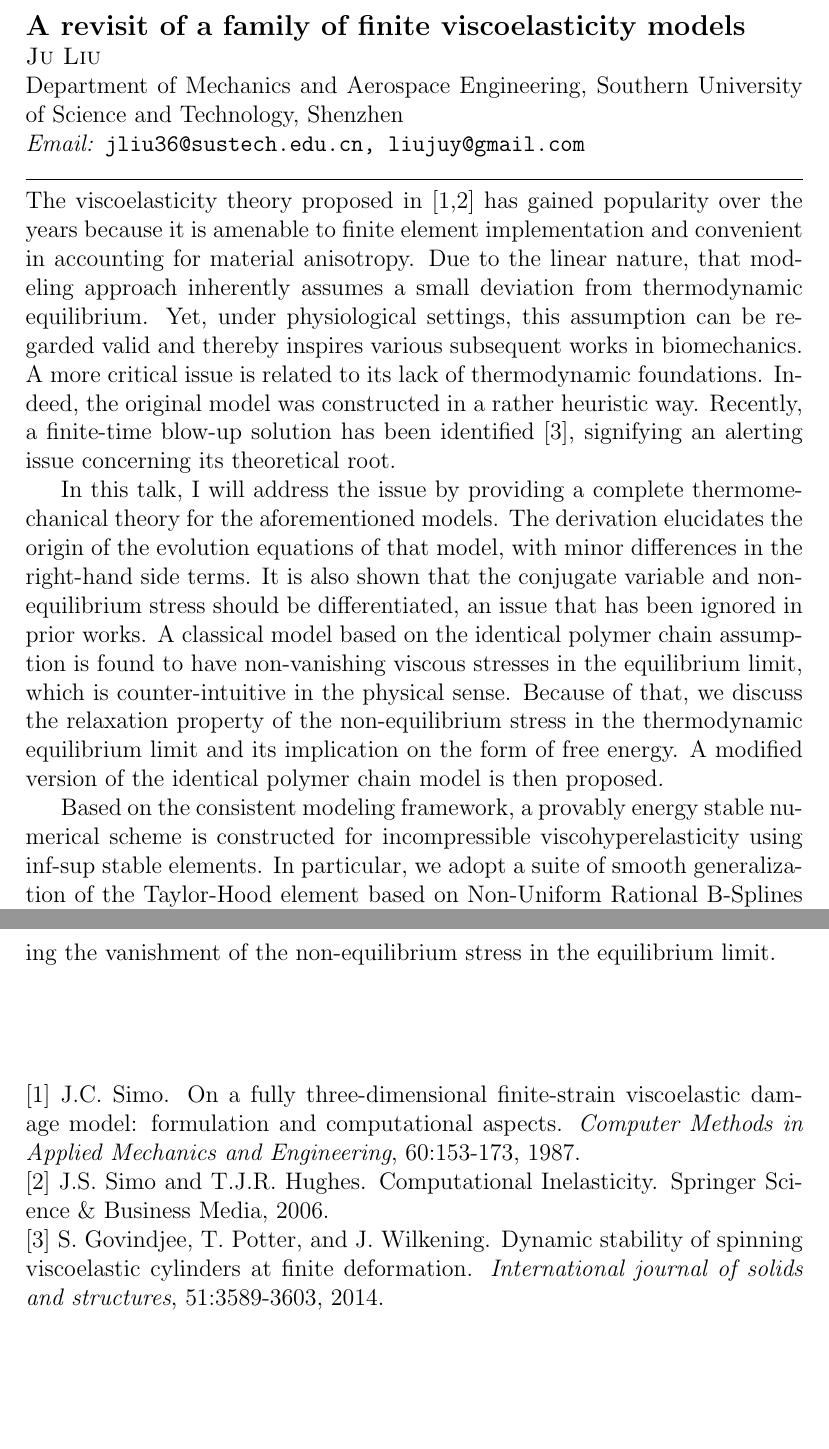
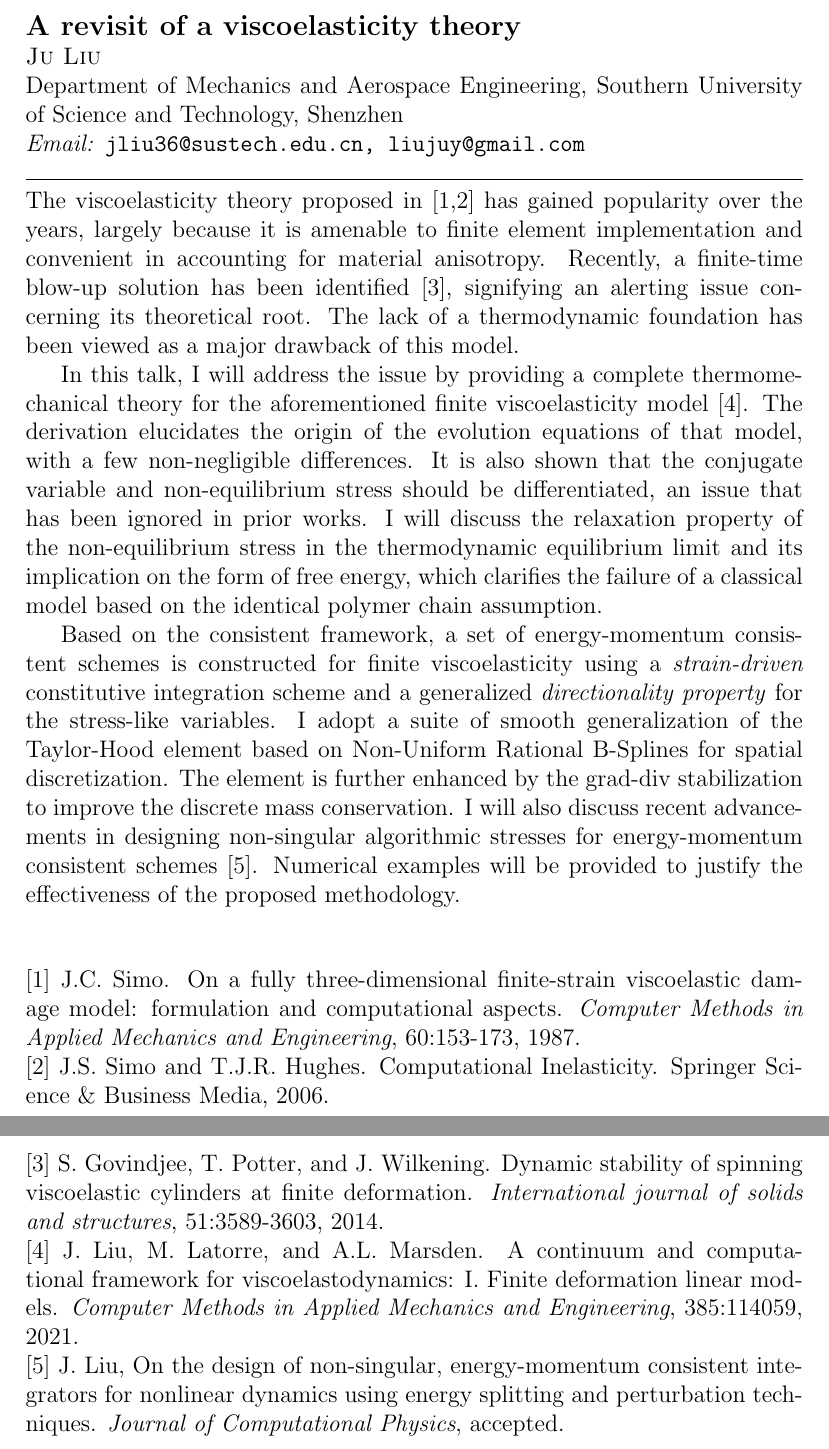
Before and after one commit to ju-liu/Conference-Abstracts, a LaTeX document (ICAM-2023-HK/Abstract-ICAM-2023-JuLiu.tex): two parts of pages 1 and 2 of 2, joined at a grey line, cut at the place of the change, the shorter picture padded with empty space. Compiled offline with pdfLaTeX.

Commit message:
abstracts in

```diff
--- a/ICAM-2023-HK/Abstract-ICAM-2023-JuLiu.tex
+++ b/ICAM-2023-HK/Abstract-ICAM-2023-JuLiu.tex
@@ -19,21 +19,25 @@
 \newcommand\emailLBJ{jliu36@sustech.edu.cn, liujuy@gmail.com}
 
 %% PLEASE FILL THE TITLE OF YOUR TALK HERE
-\newcommand\titleOfTalkLBJ{A revisit of a family of finite viscoelasticity models}
+\newcommand\titleOfTalkLBJ{A revisit of a viscoelasticity theory}
 %% PLEASE FILL THE ABSTRACT OF YOUR TALK HERE
-\newcommand\abstractOfTalkLBJ{The viscoelasticity theory proposed in [1,2] has gained popularity over the years because it is amenable to finite element implementation and convenient in accounting for material anisotropy. Due to the linear nature, that modeling approach inherently assumes a small deviation from thermodynamic equilibrium. Yet, under physiological settings, this assumption can be regarded valid and thereby inspires various subsequent works in biomechanics. A more critical issue is related to its lack of thermodynamic foundations. Indeed, the original model was constructed in a rather heuristic way. Recently, a finite-time blow-up solution has been identified [3], signifying an alerting issue concerning its theoretical root.
+\newcommand\abstractOfTalkLBJ{The viscoelasticity theory proposed in [1,2] has gained popularity over the years, largely because it is amenable to finite element implementation and convenient in accounting for material anisotropy. Recently, a finite-time blow-up solution has been identified [3], signifying an alerting issue concerning its theoretical root. The lack of a thermodynamic foundation has been viewed as a major drawback of this model.
 
-In this talk, I will address the issue by providing a complete thermomechanical theory for the aforementioned models. The derivation elucidates the origin of the evolution equations of that model, with minor differences in the right-hand side terms. It is also shown that the conjugate variable and non-equilibrium stress should be differentiated, an issue that has been ignored in prior works. A classical model based on the identical polymer chain assumption is found to have non-vanishing viscous stresses in the equilibrium limit, which is counter-intuitive in the physical sense. Because of that, we discuss the relaxation property of the non-equilibrium stress in the thermodynamic equilibrium limit and its implication on the form of free energy. A modified version of the identical polymer chain model is then proposed.
+In this talk, I will address the issue by providing a complete thermomechanical theory for the aforementioned finite viscoelasticity model [4]. The derivation elucidates the origin of the evolution equations of that model, with a few non-negligible differences. It is also shown that the conjugate variable and non-equilibrium stress should be differentiated, an issue that has been ignored in prior works. I will discuss the relaxation property of the non-equilibrium stress in the thermodynamic equilibrium limit and its implication on the form of free energy, which clarifies the failure of a classical model based on the identical polymer chain assumption.
 
-Based on the consistent modeling framework, a provably energy stable numerical scheme is constructed for incompressible viscohyperelasticity using inf-sup stable elements. In particular, we adopt a suite of smooth generalization of the Taylor-Hood element based on Non-Uniform Rational B-Splines (NURBS) for spatial discretization \cite{Liu19}. The temporal discretization is performed via the generalized-$\alpha$ scheme. We present a suite of numerical results to corroborate the proposed numerical properties, including the nonlinear stability, robustness under large deformation, and the stress accuracy resolved by the higher-order elements. Additionally, the pathological behavior of the original identical polymer chain model is numerically identified with an unbounded energy decaying. This again signifies the importance of demanding the vanishment of the non-equilibrium stress in the equilibrium limit.
+Based on the consistent framework, a set of energy-momentum consistent schemes is constructed for finite viscoelasticity using a \textit{strain-driven} constitutive integration scheme and a generalized \textit{directionality property} for the stress-like variables. I adopt a suite of smooth generalization of the Taylor-Hood element based on Non-Uniform Rational B-Splines for spatial discretization. The element is further enhanced by the grad-div stabilization to improve the discrete mass conservation. I will also discuss recent advancements in designing non-singular algorithmic stresses for energy-momentum consistent schemes [5]. Numerical examples will be provided to justify the effectiveness of the proposed methodology.
 
-\vspace{2cm}
+\vspace{1cm}
 
 \noindent [1] J.C. Simo. On a fully three-dimensional finite-strain viscoelastic damage model: formulation and computational aspects. {\em Computer Methods in Applied Mechanics and Engineering}, 60:153-173, 1987.
 
 \noindent [2] J.S. Simo and T.J.R. Hughes. Computational Inelasticity. Springer Science \& Business Media, 2006.
 
 \noindent [3] S. Govindjee, T. Potter, and J. Wilkening. Dynamic stability of spinning viscoelastic cylinders at finite deformation. {\em International journal of solids and structures}, 51:3589-3603, 2014.
+
+\noindent [4] J. Liu, M. Latorre, and A.L. Marsden. A continuum and computational framework for viscoelastodynamics: I. Finite deformation linear models. {\em Computer Methods in Applied Mechanics and Engineering}, 385:114059, 2021.
+
+\noindent [5] J. Liu, On the design of non-singular, energy-momentum consistent integrators for nonlinear dynamics using energy splitting and perturbation techniques. {\em Journal of Computational Physics}, accepted.
  }
 
 %%%%%%%%%%%%%%%%%%%%%%%%%%%%%%%%%%%%%%%%%%%%%%%%%%%%%%%%%%%%%%%%%%%%%%%%%%%%%%%%
```
Also changed, not shown: ICAM-2023-HK/Abstract-ICAM-2023-JuLiu.pdf (added), 1 other file.
